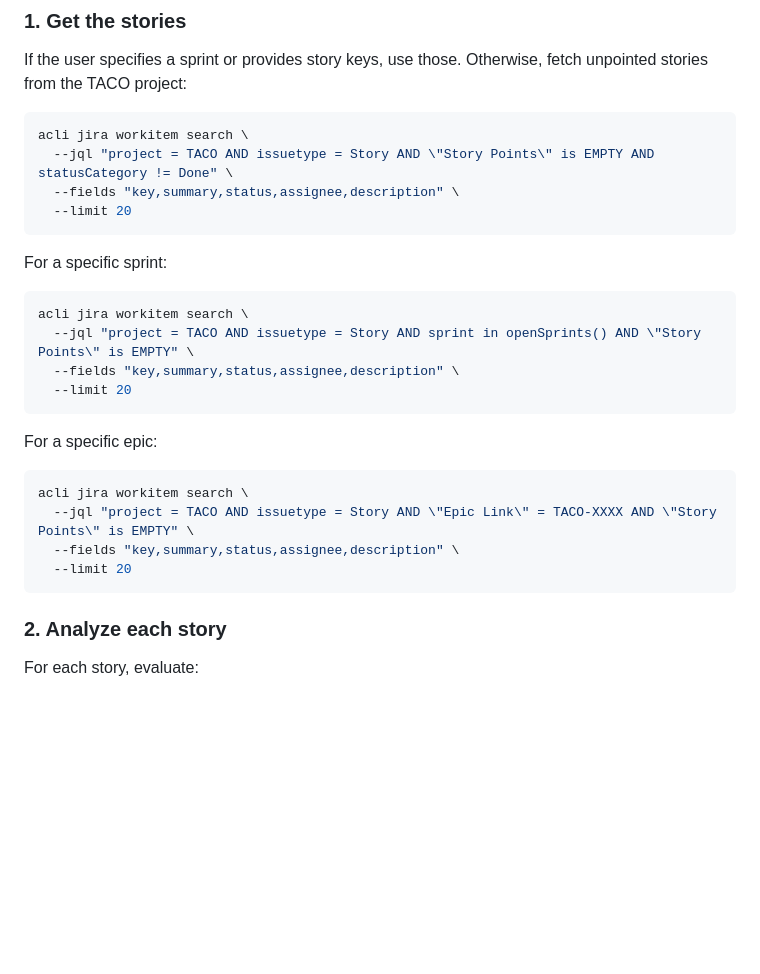
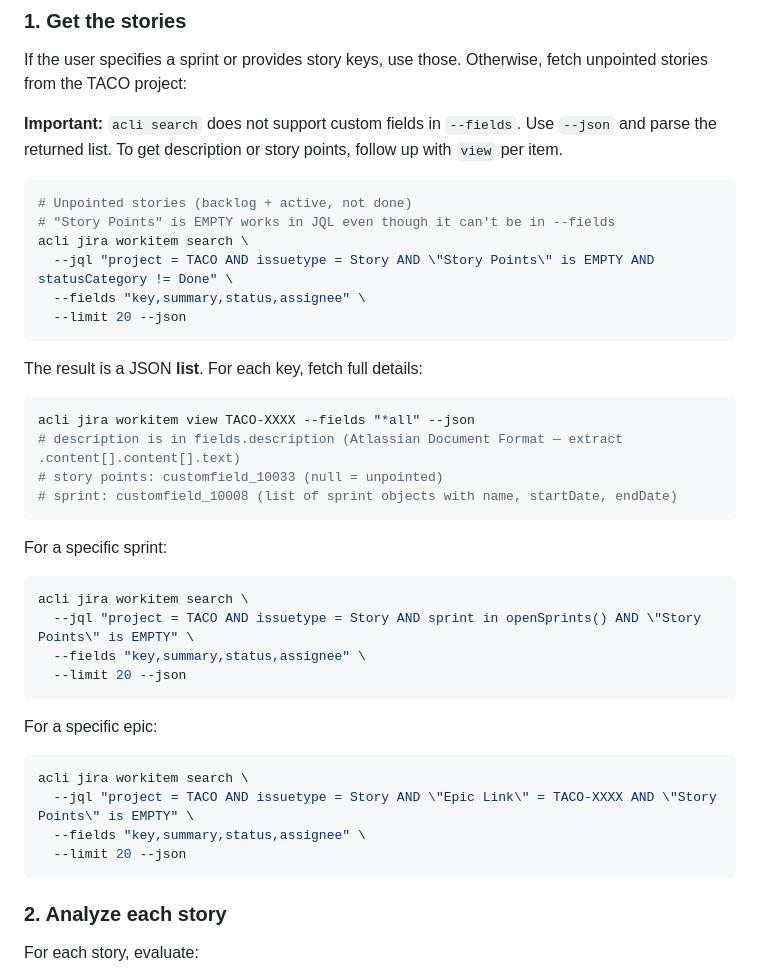
Before and after one commit to kscott/dotfiles, a Markdown page: claude-skills/sprint-point/SKILL.md, the part around the change. Drawn GitHub-style; blank space fills up the shorter version.

````diff
--- a/claude-skills/sprint-point/SKILL.md
+++ b/claude-skills/sprint-point/SKILL.md
@@ -41,27 +41,40 @@ Suggests story point values for unpointed Jira stories using the Content Squad r
 If the user specifies a sprint or provides story keys, use those.
 Otherwise, fetch unpointed stories from the TACO project:
 
+**Important:** `acli search` does not support custom fields in `--fields`. Use `--json` and parse
+the returned list. To get description or story points, follow up with `view` per item.
+
 ```bash
+# Unpointed stories (backlog + active, not done)
+# "Story Points" is EMPTY works in JQL even though it can't be in --fields
 acli jira workitem search \
   --jql "project = TACO AND issuetype = Story AND \"Story Points\" is EMPTY AND statusCategory != Done" \
-  --fields "key,summary,status,assignee,description" \
-  --limit 20
+  --fields "key,summary,status,assignee" \
+  --limit 20 --json
+```
+
+The result is a JSON **list**. For each key, fetch full details:
+```bash
+acli jira workitem view TACO-XXXX --fields "*all" --json
+# description is in fields.description (Atlassian Document Format — extract .content[].content[].text)
+# story points: customfield_10033 (null = unpointed)
+# sprint: customfield_10008 (list of sprint objects with name, startDate, endDate)
 ```
 
 For a specific sprint:
 ```bash
 acli jira workitem search \
   --jql "project = TACO AND issuetype = Story AND sprint in openSprints() AND \"Story Points\" is EMPTY" \
-  --fields "key,summary,status,assignee,description" \
-  --limit 20
+  --fields "key,summary,status,assignee" \
+  --limit 20 --json
 ```
 
 For a specific epic:
 ```bash
 acli jira workitem search \
   --jql "project = TACO AND issuetype = Story AND \"Epic Link\" = TACO-XXXX AND \"Story Points\" is EMPTY" \
-  --fields "key,summary,status,assignee,description" \
-  --limit 20
+  --fields "key,summary,status,assignee" \
+  --limit 20 --json
 ```
 
 ### 2. Analyze each story
````
Also changed, not shown: claude-skills/sprint-capacity/SKILL.md (+14 -8 lines).
